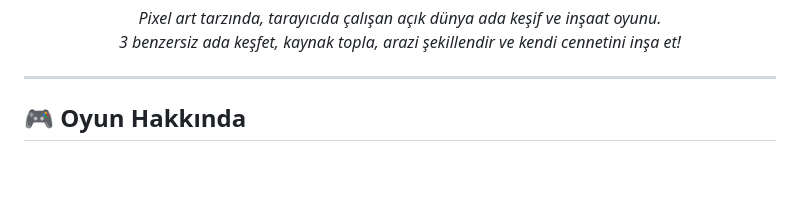
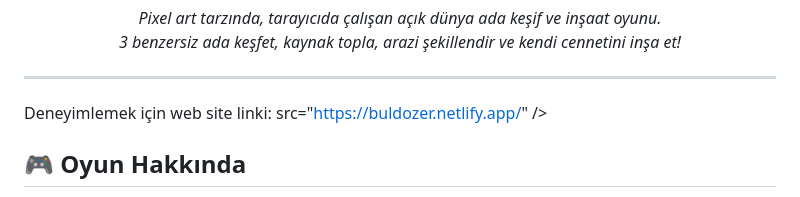
Before and after one commit to devMurat06/bullDozer, a Markdown page: README.md, the part around the change. GitHub-like rendering; blank space fills up the shorter version.

Commit message:
Add website link to README for game experience
Added website link for experiencing the game.

```diff
--- a/README.md
+++ b/README.md
@@ -14,6 +14,7 @@
 </p>
 
 ---
+Deneyimlemek için web site linki: src="https://buldozer.netlify.app/" />
 
 ## 🎮 Oyun Hakkında
 
```
